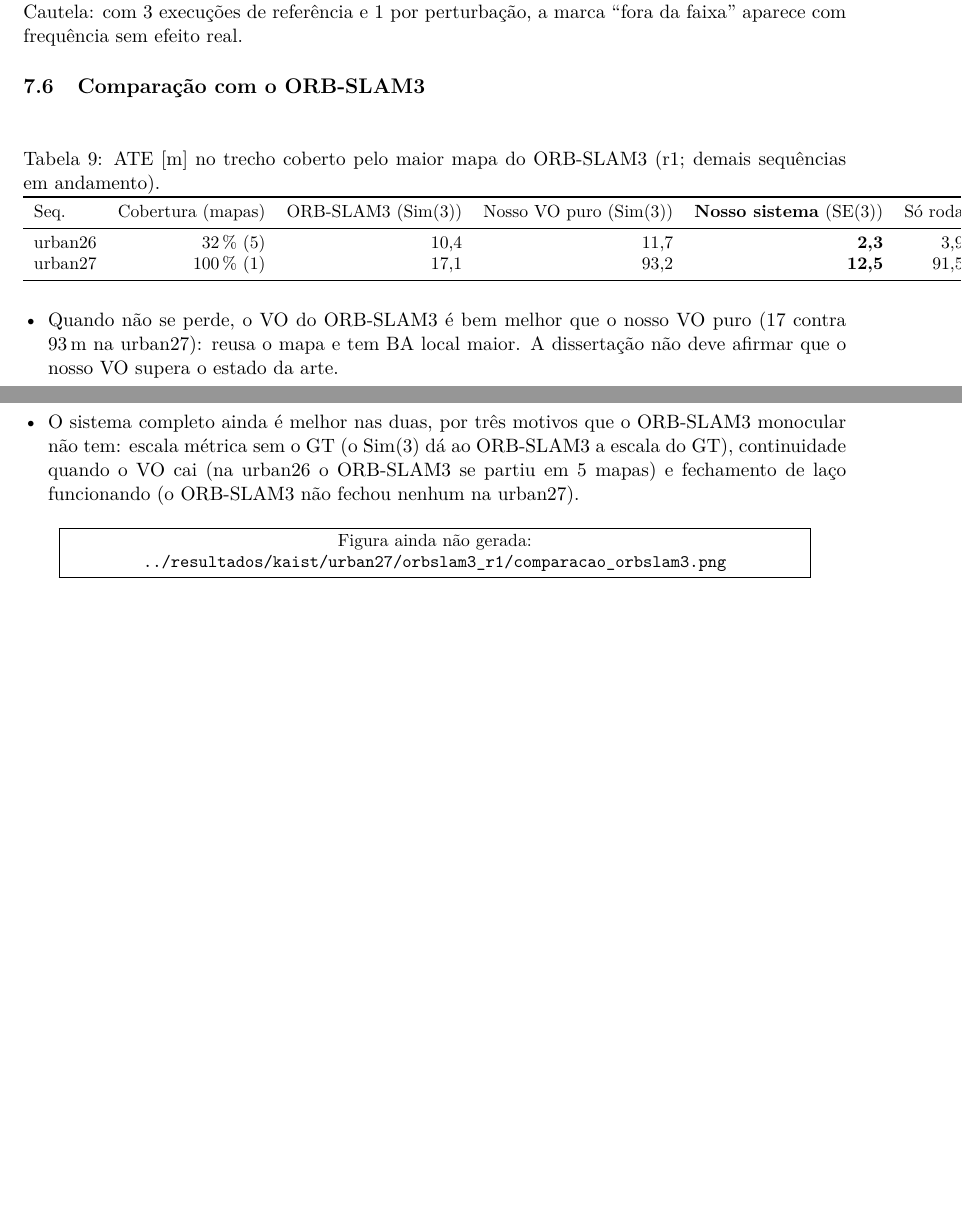
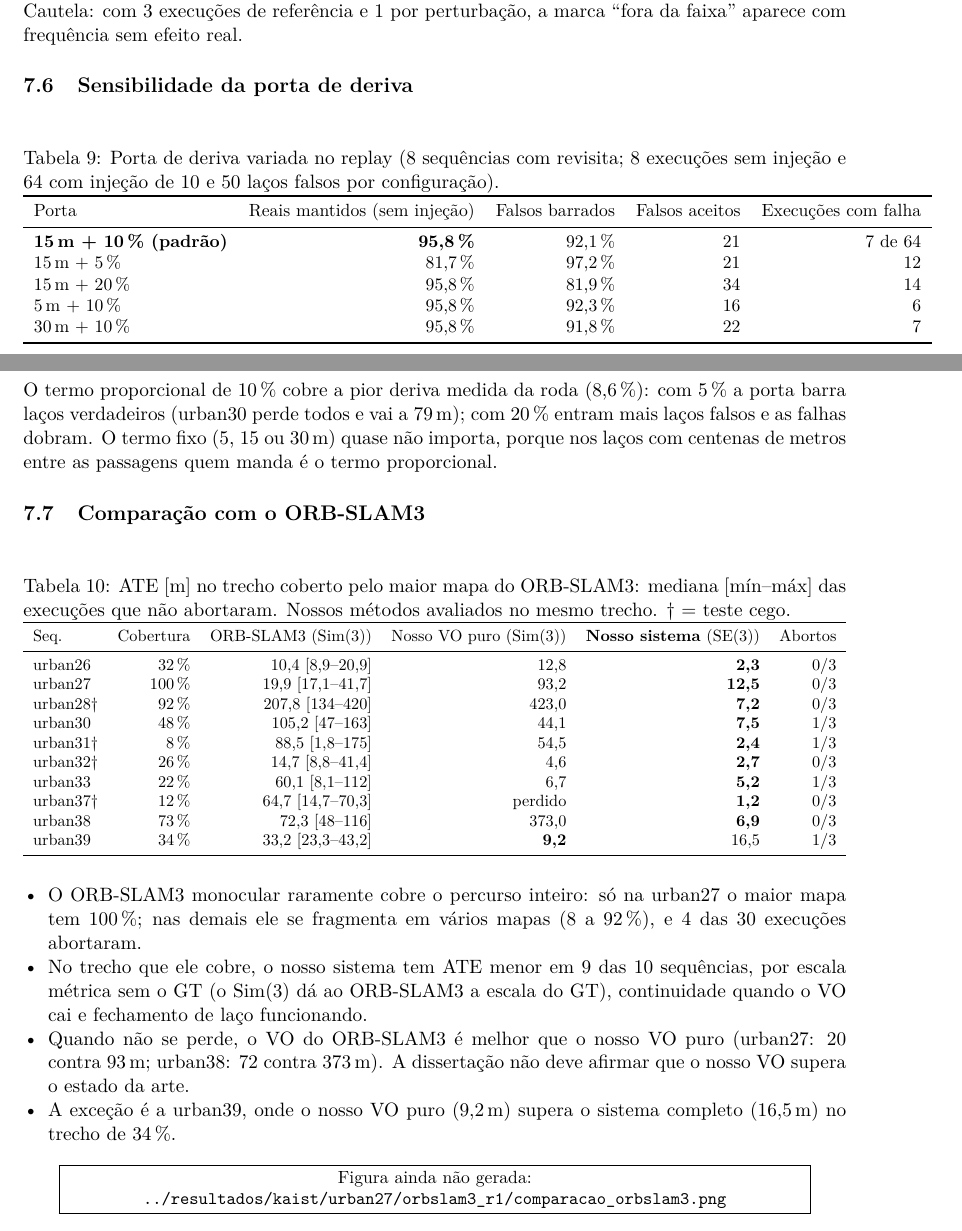
Before and after one commit to joseigo/vslam, a LaTeX paper (documentos/bateria_de_testes.tex): two parts of pages 10 and 11 of 12, joined at a grey line, cut so that both start at the same text, the shorter picture padded with empty space. Compiled offline with pdfLaTeX.

Commit message:
ORB-SLAM3 concluído nas 10 sequências; avaliação tolera VO parado no trecho; documento da bateria com resultados finais
Co-Authored-By: Claude Opus 5.5 <noreply@anthropic.com>

```diff
--- a/documentos/bateria_de_testes.tex
+++ b/documentos/bateria_de_testes.tex
@@ -423,24 +423,56 @@ porque a roda é a única fonte de escala métrica. Altura $\pm5$\,cm e atraso $
 (exceção a repetir: urban38 com +5\,cm, 162\,m numa execução). Cautela: com 3 execuções de referência e 1 por
 perturbação, a marca ``fora da faixa'' aparece com frequência sem efeito real.
 
-\subsection{Comparação com o ORB-SLAM3}
+\subsection{Sensibilidade da porta de deriva}
 \begin{table}[H]\centering\small
-\caption{ATE [m] no trecho coberto pelo maior mapa do ORB-SLAM3 (r1; demais sequências em andamento).}
-\begin{tabular}{lrrrrr}
+\caption{Porta de deriva variada no replay (8 sequências com revisita; 8 execuções sem injeção e 64 com injeção
+de 10 e 50 laços falsos por configuração).}
+\begin{tabular}{lrrrr}
 \toprule
-Seq. & Cobertura (mapas) & ORB-SLAM3 (Sim(3)) & Nosso VO puro (Sim(3)) & \textbf{Nosso sistema} (SE(3)) & Só roda \\
+Porta & Reais mantidos (sem injeção) & Falsos barrados & Falsos aceitos & Execuções com falha \\
 \midrule
-urban26 & 32\,\% (5) & 10,4 & 11,7 & \textbf{2,3} & 3,9 \\
-urban27 & 100\,\% (1) & 17,1 & 93,2 & \textbf{12,5} & 91,5 \\
+\textbf{15\,m + 10\,\% (padrão)} & \textbf{95,8\,\%} & 92,1\,\% & 21 & 7 de 64 \\
+15\,m + 5\,\% & 81,7\,\% & 97,2\,\% & 21 & 12 \\
+15\,m + 20\,\% & 95,8\,\% & 81,9\,\% & 34 & 14 \\
+5\,m + 10\,\% & 95,8\,\% & 92,3\,\% & 16 & 6 \\
+30\,m + 10\,\% & 95,8\,\% & 91,8\,\% & 22 & 7 \\
 \bottomrule
 \end{tabular}
 \end{table}
+O termo proporcional de 10\,\% cobre a pior deriva medida da roda (8,6\,\%): com 5\,\% a porta barra laços verdadeiros
+(urban30 perde todos e vai a 79\,m); com 20\,\% entram mais laços falsos e as falhas dobram. O termo fixo (5, 15 ou
+30\,m) quase não importa, porque nos laços com centenas de metros entre as passagens quem manda é o termo proporcional.
+
+\subsection{Comparação com o ORB-SLAM3}
+\begin{table}[H]\centering\small
+\caption{ATE [m] no trecho coberto pelo maior mapa do ORB-SLAM3: mediana [mín--máx] das execuções que não abortaram.
+Nossos métodos avaliados no mesmo trecho. $\dagger$ = teste cego.}
+\resizebox{\linewidth}{!}{%
+\begin{tabular}{lrrrrr}
+\toprule
+Seq. & Cobertura & ORB-SLAM3 (Sim(3)) & Nosso VO puro (Sim(3)) & \textbf{Nosso sistema} (SE(3)) & Abortos \\
+\midrule
+urban26 & 32\,\% & 10,4 [8,9--20,9] & 12,8 & \textbf{2,3} & 0/3 \\
+urban27 & 100\,\% & 19,9 [17,1--41,7] & 93,2 & \textbf{12,5} & 0/3 \\
+urban28$\dagger$ & 92\,\% & 207,8 [134--420] & 423,0 & \textbf{7,2} & 0/3 \\
+urban30 & 48\,\% & 105,2 [47--163] & 44,1 & \textbf{7,5} & 1/3 \\
+urban31$\dagger$ & 8\,\% & 88,5 [1,8--175] & 54,5 & \textbf{2,4} & 1/3 \\
+urban32$\dagger$ & 26\,\% & 14,7 [8,8--41,4] & 4,6 & \textbf{2,7} & 0/3 \\
+urban33 & 22\,\% & 60,1 [8,1--112] & 6,7 & \textbf{5,2} & 1/3 \\
+urban37$\dagger$ & 12\,\% & 64,7 [14,7--70,3] & perdido & \textbf{1,2} & 0/3 \\
+urban38 & 73\,\% & 72,3 [48--116] & 373,0 & \textbf{6,9} & 0/3 \\
+urban39 & 34\,\% & 33,2 [23,3--43,2] & \textbf{9,2} & 16,5 & 1/3 \\
+\bottomrule
+\end{tabular}}
+\end{table}
 \begin{itemize}
-  \item Quando não se perde, o VO do ORB-SLAM3 é bem melhor que o nosso VO puro (17 contra 93\,m na urban27): reusa o
-        mapa e tem BA local maior. A dissertação não deve afirmar que o nosso VO supera o estado da arte.
-  \item O sistema completo ainda é melhor nas duas, por três motivos que o ORB-SLAM3 monocular não tem: escala métrica
-        sem o GT (o Sim(3) dá ao ORB-SLAM3 a escala do GT), continuidade quando o VO cai (na urban26 o ORB-SLAM3 se
-        partiu em 5 mapas) e fechamento de laço funcionando (o ORB-SLAM3 não fechou nenhum na urban27).
+  \item O ORB-SLAM3 monocular raramente cobre o percurso inteiro: só na urban27 o maior mapa tem 100\,\%; nas demais
+        ele se fragmenta em vários mapas (8 a 92\,\%), e 4 das 30 execuções abortaram.
+  \item No trecho que ele cobre, o nosso sistema tem ATE menor em 9 das 10 sequências, por escala métrica sem o GT
+        (o Sim(3) dá ao ORB-SLAM3 a escala do GT), continuidade quando o VO cai e fechamento de laço funcionando.
+  \item Quando não se perde, o VO do ORB-SLAM3 é melhor que o nosso VO puro (urban27: 20 contra 93\,m; urban38: 72
+        contra 373\,m). A dissertação não deve afirmar que o nosso VO supera o estado da arte.
+  \item A exceção é a urban39, onde o nosso VO puro (9,2\,m) supera o sistema completo (16,5\,m) no trecho de 34\,\%.
 \end{itemize}
 \begin{figure}[H]\centering
 \figurase{../resultados/kaist/urban27/orbslam3_r1/comparacao_orbslam3.png}{\linewidth}
```
Also changed, not shown: Codes/ferramentas/orbslam3_kaist.py (+6 -1 lines), documentos/bateria_de_testes.pdf, documentos/bateria_de_testes.tex (34 more changed lines).
